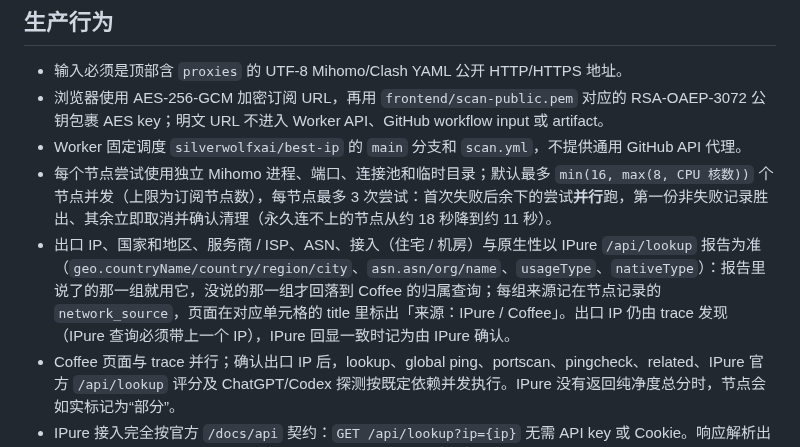
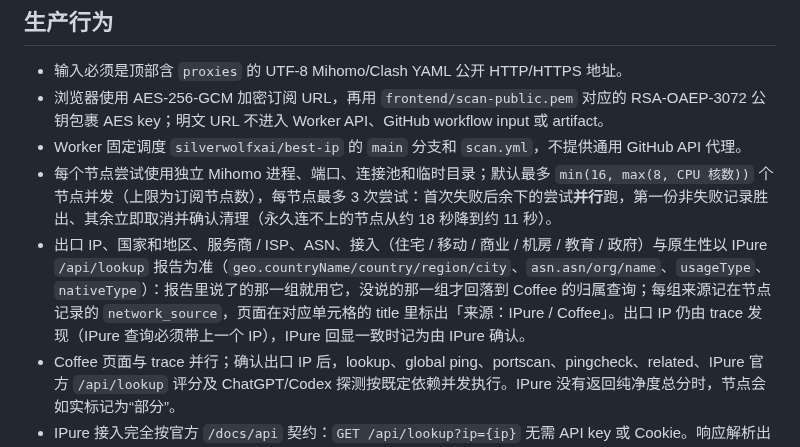
Before and after one commit to silverwolf-x/best-ip, a Markdown page: README.md, the part around the change. GitHub-like rendering.

Commit message:
docs: 记下 IPure usageType / nativeType 官方枚举与 runner 实查结论
Co-Authored-By: Claude Opus 5.5 <noreply@anthropic.com>
Claude-Session: https://claude.ai/code/session_01FWLwSBkoi32f2dvRhqx7Fp

```diff
--- a/README.md
+++ b/README.md
@@ -49,7 +49,7 @@ npm run dev:no-reload
 - 浏览器使用 AES-256-GCM 加密订阅 URL，再用 `frontend/scan-public.pem` 对应的 RSA-OAEP-3072 公钥包裹 AES key；明文 URL 不进入 Worker API、GitHub workflow input 或 artifact。
 - Worker 固定调度 `silverwolfxai/best-ip` 的 `main` 分支和 `scan.yml`，不提供通用 GitHub API 代理。
 - 每个节点尝试使用独立 Mihomo 进程、端口、连接池和临时目录；默认最多 `min(16, max(8, CPU 核数))` 个节点并发（上限为订阅节点数），每节点最多 3 次尝试：首次失败后余下的尝试**并行**跑，第一份非失败记录胜出、其余立即取消并确认清理（永久连不上的节点从约 18 秒降到约 11 秒）。
-- 出口 IP、国家和地区、服务商 / ISP、ASN、接入（住宅 / 机房）与原生性以 IPure `/api/lookup` 报告为准（`geo.countryName/country/region/city`、`asn.asn/org/name`、`usageType`、`nativeType`）：报告里说了的那一组就用它，没说的那一组才回落到 Coffee 的归属查询；每组来源记在节点记录的 `network_source`，页面在对应单元格的 title 里标出「来源：IPure / Coffee」。出口 IP 仍由 trace 发现（IPure 查询必须带上一个 IP），IPure 回显一致时记为由 IPure 确认。
+- 出口 IP、国家和地区、服务商 / ISP、ASN、接入（住宅 / 移动 / 商业 / 机房 / 教育 / 政府）与原生性以 IPure `/api/lookup` 报告为准（`geo.countryName/country/region/city`、`asn.asn/org/name`、`usageType`、`nativeType`）：报告里说了的那一组就用它，没说的那一组才回落到 Coffee 的归属查询；每组来源记在节点记录的 `network_source`，页面在对应单元格的 title 里标出「来源：IPure / Coffee」。出口 IP 仍由 trace 发现（IPure 查询必须带上一个 IP），IPure 回显一致时记为由 IPure 确认。
 - Coffee 页面与 trace 并行；确认出口 IP 后，lookup、global ping、portscan、pingcheck、related、IPure 官方 `/api/lookup` 评分及 ChatGPT/Codex 探测按既定依赖并发执行。IPure 没有返回纯净度总分时，节点会如实标记为“部分”。
 - IPure 接入完全按官方 `/docs/api` 契约：`GET /api/lookup?ip={ip}` 无需 API key 或 Cookie。响应解析出 `risk.purity` 纯净度总分、`risk.level` / `risk.label` / `risk.verdict` 档位，以及 `scenarios[]` 的六项场景（`ai`、`social`、`streaming`、`gaming`、`ecommerce`、`email`）评分与档位，另附 `reportUrl`、`source`（fresh / cache / store）与 `stale`。上游档位只用于判断是否写哨兵，**不进入记录**（`ipure_level` / `ipure_verdict` / `ipure_scenario_levels` 已从落盘契约删除，读取时容忍旧 artifact）；前端不为 IPure 分数渲染任何档位或状态文案：六项评分一律显示成带颜色的数字，档位为 `restricted`（地区受限）的项按后端写入的 `-1` 哨兵显示为中性灰的 `-1`，既不参与数值排序也不被分数筛选命中。表格与详情卡里剩下的「受限 / 不可用」文字属于 GPT · Codex 可达性探针（chatgpt.com / api.openai.com 的连通状态），与 IPure 分数无关。
 - IPure 每次实际 HTTP 请求都会重新读取 `config/ipure.yml` 的 `headers`，修改后无需重启；该文件只用于覆盖请求头（如 User-Agent），已排除出 Git，示例见 `config/ipure.example.yml`。未配置时使用 JSON / `MyIPChecker/1.0` 默认值。`429`（含 `code=open_rate_limited`）最多尝试 3 次，按 1、2 秒退避（上限 2 秒）并遵守秒数形式的 `Retry-After`，等待不会超出查询时间预算，也不切换出口重试；`403`（`code=verification_required`）不盲目重试，而是把官方给出的 `reportUrl` 一并记录。响应头 `x-open-budget-remaining` 会写入 `proxy_evidence.ipure_budget_remaining`。
```
Also changed, not shown: docs/CONTRACTS.md (+9 -7 lines), 1 other file.
